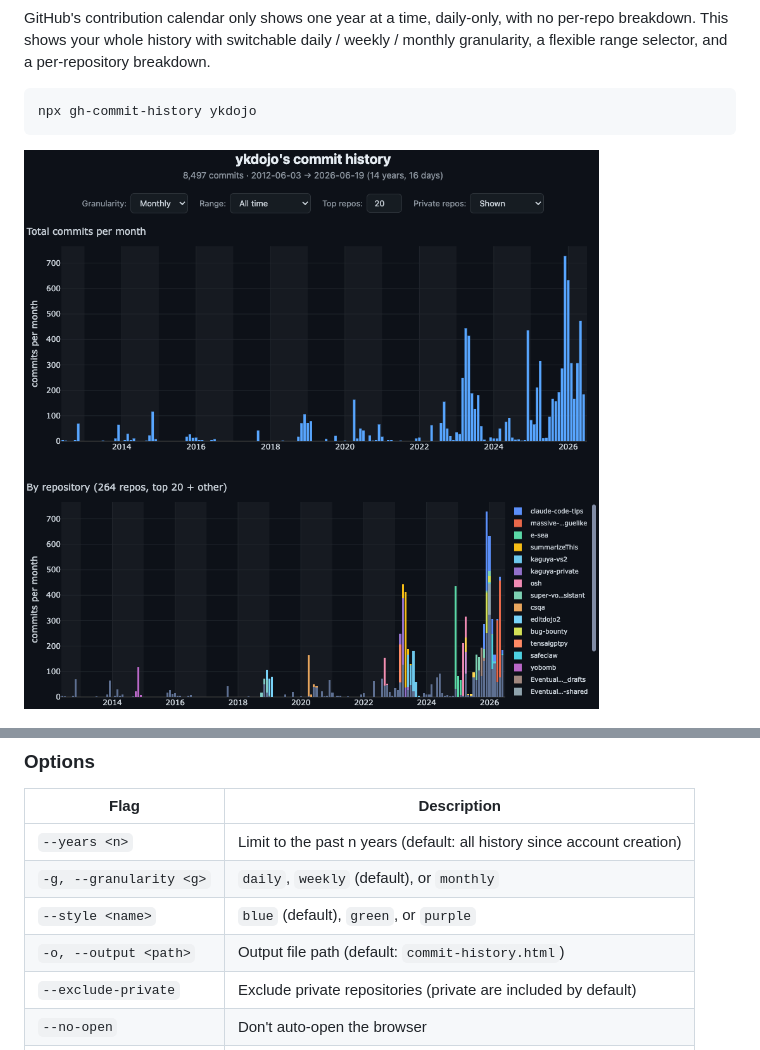
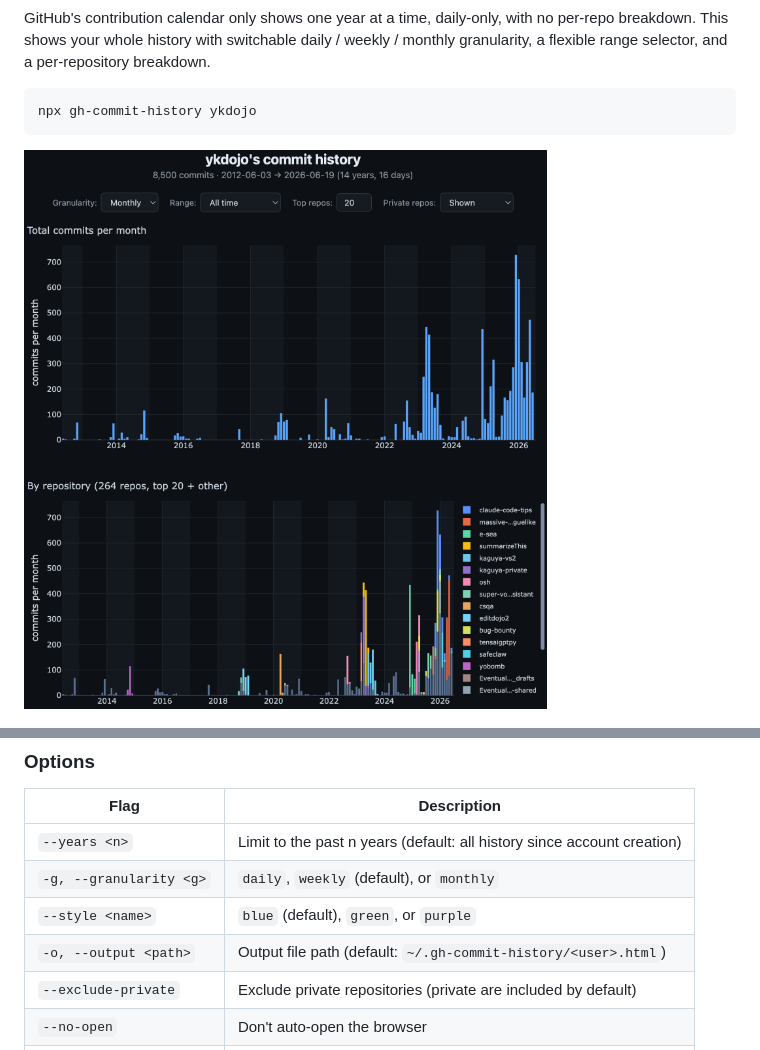
Before and after one commit to ykdojo/gh-commit-history, a Markdown page: README.md, 2 parts joined by grey strips. Drawn GitHub-style; pictures changed too: assets/overview.png.

```diff
--- a/README.md
+++ b/README.md
@@ -32,7 +32,7 @@ npx gh-commit-history [username] [options]
 | `--years <n>` | Limit to the past n years (default: all history since account creation) |
 | `-g, --granularity <g>` | `daily`, `weekly` (default), or `monthly` |
 | `--style <name>` | `blue` (default), `green`, or `purple` |
-| `-o, --output <path>` | Output file path (default: `commit-history.html`) |
+| `-o, --output <path>` | Output file path (default: `~/.gh-commit-history/<user>.html`) |
 | `--exclude-private` | Exclude private repositories (private are included by default) |
 | `--no-open` | Don't auto-open the browser |
 | `--no-cache` | Skip cache and fetch fresh data |
```
Also changed, not shown: 1 other file.
